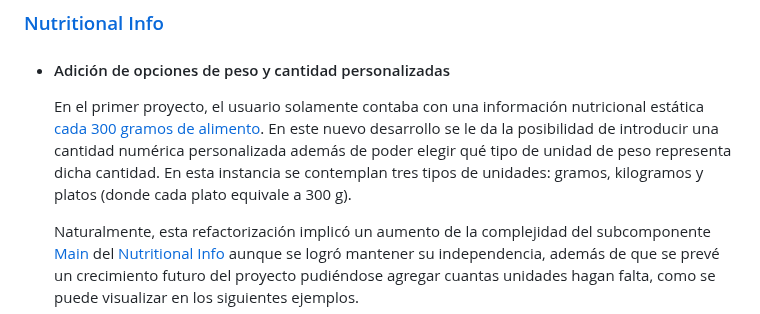
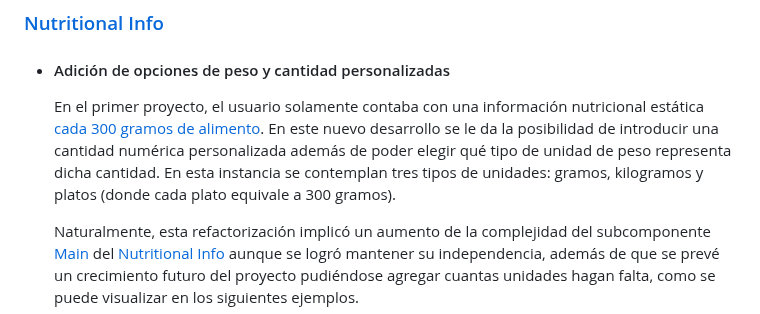
Before and after one commit to rodrigodomingorena/para-el-readme, a Markdown page: README.md, the part around the change. GitHub-like rendering.

```diff
--- a/README.md
+++ b/README.md
@@ -31,7 +31,7 @@ A modo de ejemplo, a continuación menciono un caso de refactorización que nece
 
 + #### Adición de opciones de peso y cantidad personalizadas
 
-  En el primer proyecto, el usuario solamente contaba con una información nutricional estática [cada 300 gramos de alimento][nutritional-info-static-grams]. En este nuevo desarrollo se le da la posibilidad de introducir una cantidad numérica personalizada además de poder elegir qué tipo de unidad de peso representa dicha cantidad. En esta instancia se contemplan tres tipos de unidades: gramos, kilogramos y platos (donde cada plato equivale a 300 g).
+  En el primer proyecto, el usuario solamente contaba con una información nutricional estática [cada 300 gramos de alimento][nutritional-info-static-grams]. En este nuevo desarrollo se le da la posibilidad de introducir una cantidad numérica personalizada además de poder elegir qué tipo de unidad de peso representa dicha cantidad. En esta instancia se contemplan tres tipos de unidades: gramos, kilogramos y platos (donde cada plato equivale a 300 gramos).
 
   Naturalmente, esta refactorización implicó un aumento de la complejidad del subcomponente [Main][nutritional-info-main] del [Nutritional Info][nutritional-info] aunque se logró mantener su independencia, además de que se prevé un crecimiento futuro del proyecto pudiéndose agregar cuantas unidades hagan falta, como se puede visualizar en los siguientes ejemplos.
 
```
